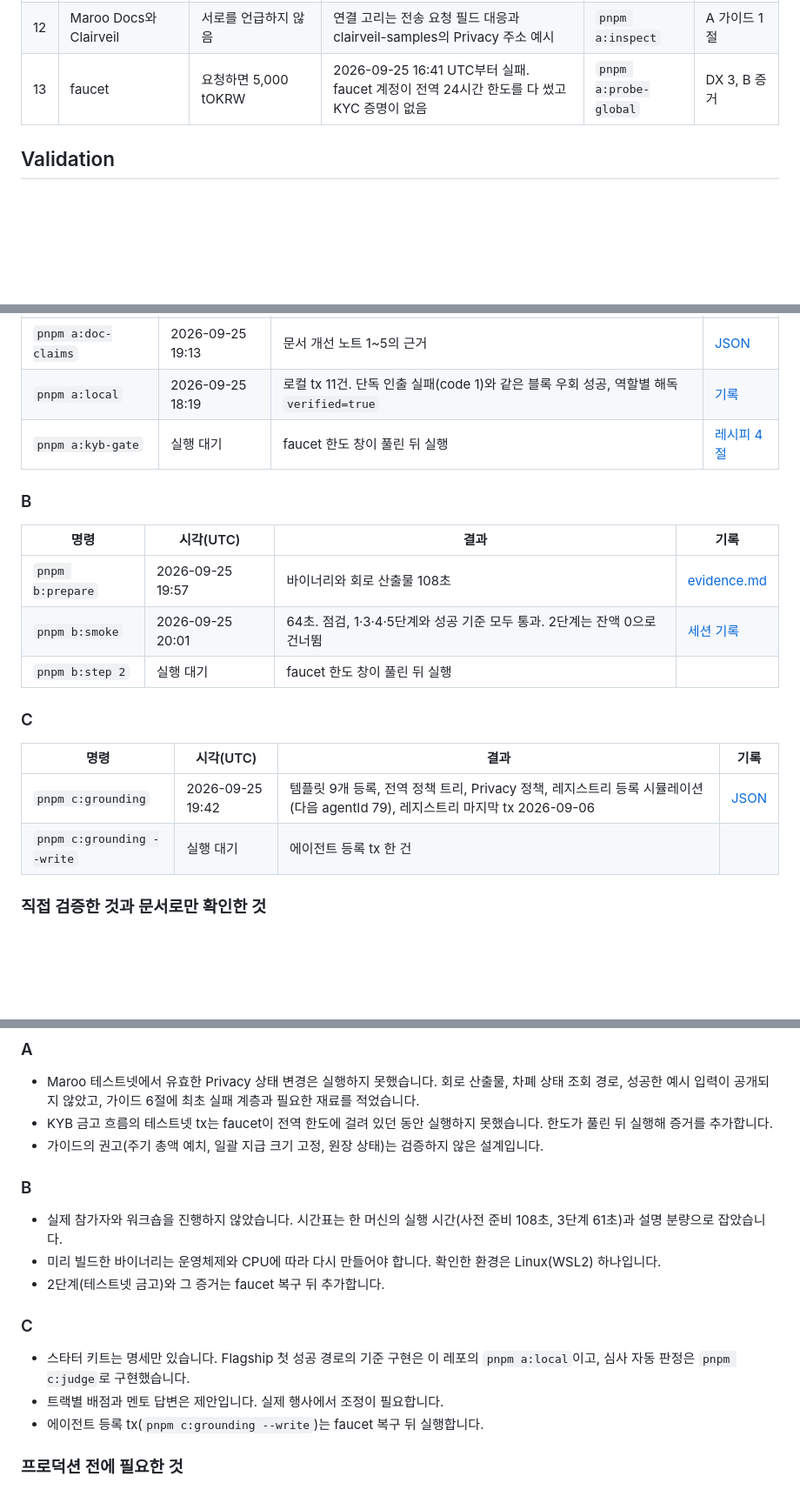
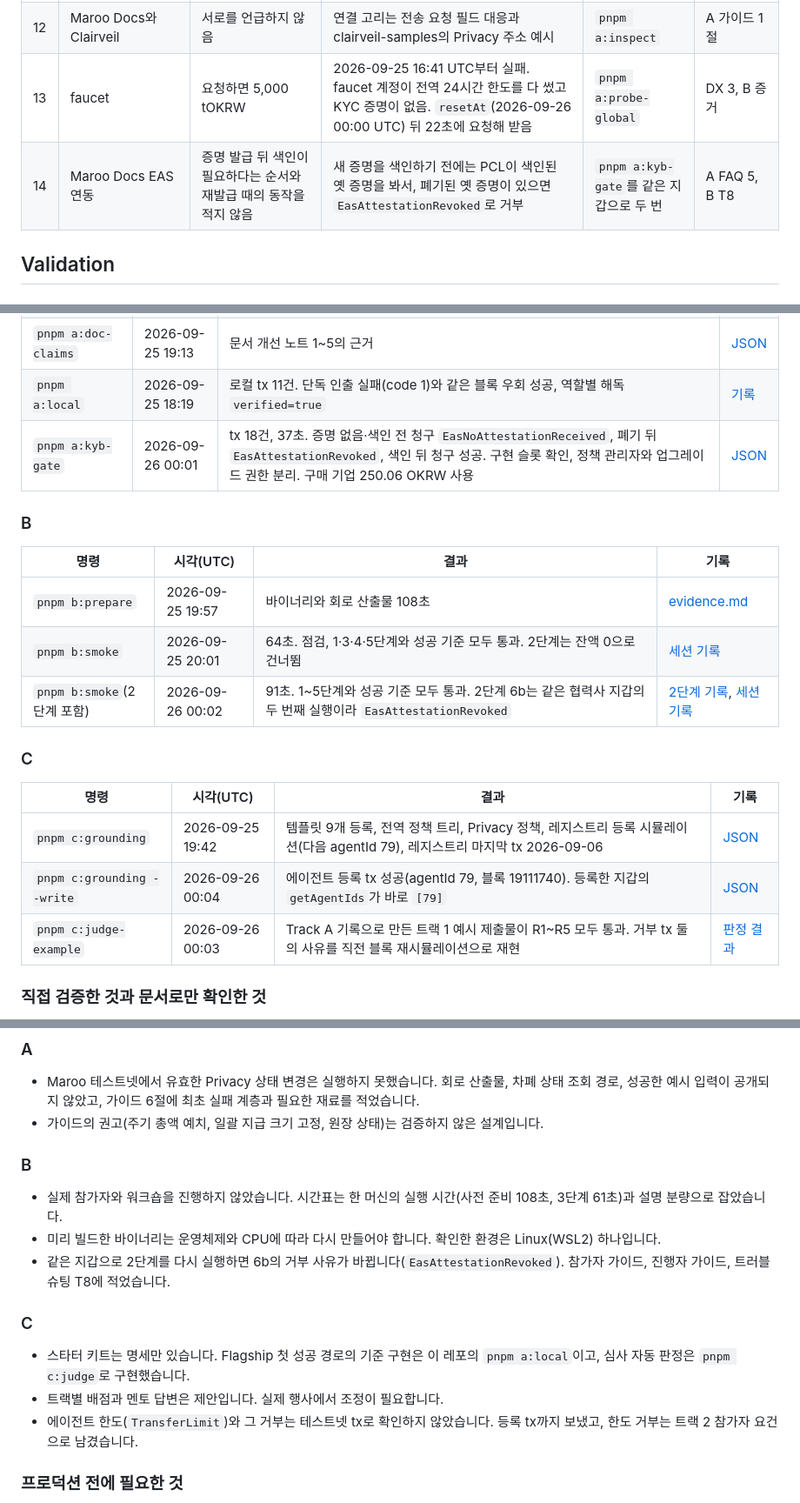
Before and after one commit to kyle-park-io/maroo-integration-lab, a Markdown page: SUBMISSION_NOTES.md, 3 parts joined by grey strips. Shown at 87% size. Drawn GitHub-style; blank space fills up the shorter version.

Commit message:
docs: fill the testnet results into the root notes and FAQ

```diff
--- a/SUBMISSION_NOTES.md
+++ b/SUBMISSION_NOTES.md
@@ -49,7 +49,8 @@
 | 10 | Maroo Docs ERC-8004 | Reputation은 V1에 없음 | `IAgent.getParams`가 ReputationRegistry `0x8004…0002`를 돌려주고 코드가 있음 | `pnpm c:grounding` | C evidence 3절 |
 | 11 | Maroo Docs 전역 정책 | 건당 한도를 체인 설정으로 적지 않음 | 전역 정책에 KYC 증명이 없는 계정의 건당 200만 OKRW 한도(`VOLUME_POLICY`) | `pnpm c:grounding` | C 포트폴리오, 트랙 3 |
 | 12 | Maroo Docs와 Clairveil | 서로를 언급하지 않음 | 연결 고리는 전송 요청 필드 대응과 clairveil-samples의 Privacy 주소 예시 | `pnpm a:inspect` | A 가이드 1절 |
-| 13 | faucet | 요청하면 5,000 tOKRW | 2026-09-25 16:41 UTC부터 실패. faucet 계정이 전역 24시간 한도를 다 썼고 KYC 증명이 없음 | `pnpm a:probe-global` | DX 3, B 증거 |
+| 13 | faucet | 요청하면 5,000 tOKRW | 2026-09-25 16:41 UTC부터 실패. faucet 계정이 전역 24시간 한도를 다 썼고 KYC 증명이 없음. `resetAt`(2026-09-26 00:00 UTC) 뒤 22초에 요청해 받음 | `pnpm a:probe-global` | DX 3, B 증거 |
+| 14 | Maroo Docs EAS 연동 | 증명 발급 뒤 색인이 필요하다는 순서와 재발급 때의 동작을 적지 않음 | 새 증명을 색인하기 전에는 PCL이 색인된 옛 증명을 봐서, 폐기된 옛 증명이 있으면 `EasAttestationRevoked`로 거부 | `pnpm a:kyb-gate`를 같은 지갑으로 두 번 | A FAQ 5, B T8 |
 
 ## Validation
 
@@ -83,7 +84,7 @@
 | `pnpm a:probe-kyc` | 2026-09-25 20:17 | 카카오 본인 인증 증명이 있는 지갑(주소 비공개)도 증명 없는 지갑과 같이 `SDKInvalidRequest()` | [JSON](track-a-explain/evidence/live/probe-kyc-holder-20260925T201710Z.json) |
 | `pnpm a:doc-claims` | 2026-09-25 19:13 | 문서 개선 노트 1~5의 근거 | [JSON](track-a-explain/evidence/live/doc-claims-20260925T191304Z.json) |
 | `pnpm a:local` | 2026-09-25 18:19 | 로컬 tx 11건. 단독 인출 실패(code 1)와 같은 블록 우회 성공, 역할별 해독 `verified=true` | [기록](track-a-explain/evidence/local/vendor-settlement-20260925T181924Z.md) |
-| `pnpm a:kyb-gate` | 실행 대기 | faucet 한도 창이 풀린 뒤 실행 | [레시피 4절](track-a-explain/runnable-recipe.md#4-kyb-관문이-걸린-정산-금고-live-testnet) |
+| `pnpm a:kyb-gate` | 2026-09-26 00:01 | tx 18건, 37초. 증명 없음·색인 전 청구 `EasNoAttestationReceived`, 폐기 뒤 `EasAttestationRevoked`, 색인 뒤 청구 성공. 구현 슬롯 확인, 정책 관리자와 업그레이드 권한 분리. 구매 기업 250.06 OKRW 사용 | [JSON](track-a-explain/evidence/live/pcl-kyb-gate-20260926T000141Z.json) |
 
 ### B
 
@@ -91,14 +92,15 @@
 | --- | --- | --- | --- |
 | `pnpm b:prepare` | 2026-09-25 19:57 | 바이너리와 회로 산출물 108초 | [evidence.md](track-b-enable/evidence.md) |
 | `pnpm b:smoke` | 2026-09-25 20:01 | 64초. 점검, 1·3·4·5단계와 성공 기준 모두 통과. 2단계는 잔액 0으로 건너뜀 | [세션 기록](track-b-enable/evidence/session-20260925T200201Z.md) |
-| `pnpm b:step 2` | 실행 대기 | faucet 한도 창이 풀린 뒤 실행 | |
+| `pnpm b:smoke`(2단계 포함) | 2026-09-26 00:02 | 91초. 1~5단계와 성공 기준 모두 통과. 2단계 6b는 같은 협력사 지갑의 두 번째 실행이라 `EasAttestationRevoked` | [2단계 기록](track-b-enable/evidence/live/pcl-kyb-gate-20260926T000228Z.json), [세션 기록](track-b-enable/evidence/session-20260926T000329Z.md) |
 
 ### C
 
 | 명령 | 시각(UTC) | 결과 | 기록 |
 | --- | --- | --- | --- |
 | `pnpm c:grounding` | 2026-09-25 19:42 | 템플릿 9개 등록, 전역 정책 트리, Privacy 정책, 레지스트리 등록 시뮬레이션(다음 agentId 79), 레지스트리 마지막 tx 2026-09-06 | [JSON](track-c-activate/evidence/live/grounding-20260925T194211Z.json) |
-| `pnpm c:grounding --write` | 실행 대기 | 에이전트 등록 tx 한 건 | |
+| `pnpm c:grounding --write` | 2026-09-26 00:04 | 에이전트 등록 tx 성공(agentId 79, 블록 19111740). 등록한 지갑의 `getAgentIds`가 바로 `[79]` | [JSON](track-c-activate/evidence/live/grounding-20260926T000418Z.json) |
+| `pnpm c:judge-example` | 2026-09-26 00:03 | Track A 기록으로 만든 트랙 1 예시 제출물이 R1~R5 모두 통과. 거부 tx 둘의 사유를 직전 블록 재시뮬레이션으로 재현 | [판정 결과](track-c-activate/evidence/judge-example/evidence.judge.json) |
 
 ### 직접 검증한 것과 문서로만 확인한 것
 
@@ -170,20 +173,19 @@
 ### A
 
 - Maroo 테스트넷에서 유효한 Privacy 상태 변경은 실행하지 못했습니다. 회로 산출물, 차폐 상태 조회 경로, 성공한 예시 입력이 공개되지 않았고, 가이드 6절에 최초 실패 계층과 필요한 재료를 적었습니다.
-- KYB 금고 흐름의 테스트넷 tx는 faucet이 전역 한도에 걸려 있던 동안 실행하지 못했습니다. 한도가 풀린 뒤 실행해 증거를 추가합니다.
 - 가이드의 권고(주기 총액 예치, 일괄 지급 크기 고정, 원장 상태)는 검증하지 않은 설계입니다.
 
 ### B
 
 - 실제 참가자와 워크숍을 진행하지 않았습니다. 시간표는 한 머신의 실행 시간(사전 준비 108초, 3단계 61초)과 설명 분량으로 잡았습니다.
 - 미리 빌드한 바이너리는 운영체제와 CPU에 따라 다시 만들어야 합니다. 확인한 환경은 Linux(WSL2) 하나입니다.
-- 2단계(테스트넷 금고)와 그 증거는 faucet 복구 뒤 추가합니다.
+- 같은 지갑으로 2단계를 다시 실행하면 6b의 거부 사유가 바뀝니다(`EasAttestationRevoked`). 참가자 가이드, 진행자 가이드, 트러블슈팅 T8에 적었습니다.
 
 ### C
 
 - 스타터 키트는 명세만 있습니다. Flagship 첫 성공 경로의 기준 구현은 이 레포의 `pnpm a:local`이고, 심사 자동 판정은 `pnpm c:judge`로 구현했습니다.
 - 트랙별 배점과 멘토 답변은 제안입니다. 실제 행사에서 조정이 필요합니다.
-- 에이전트 등록 tx(`pnpm c:grounding --write`)는 faucet 복구 뒤 실행합니다.
+- 에이전트 한도(`TransferLimit`)와 그 거부는 테스트넷 tx로 확인하지 않았습니다. 등록 tx까지 보냈고, 한도 거부는 트랙 2 참가자 요건으로 남겼습니다.
 
 ### 프로덕션 전에 필요한 것
 
```
Also changed, not shown: other parts of SUBMISSION_NOTES.md (+1 -0 lines), README.md (+1 -1 lines), track-a-explain/faq.md (+1 -0 lines).
